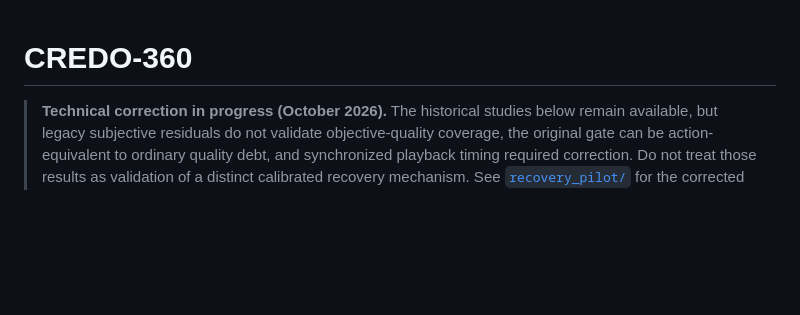
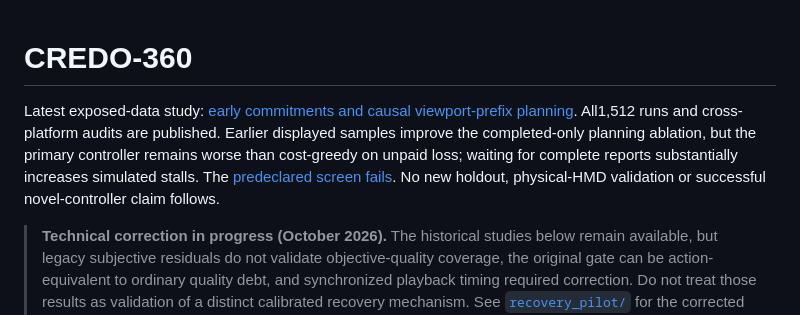
Before and after one commit to AhmedOsamaBasil/CREDO-360, a Markdown page: README.md, the part around the change. Drawn GitHub-style; blank space fills up the shorter version.

Commit message:
Publish early-commitment timing and causal prefix study results

```diff
--- a/README.md
+++ b/README.md
@@ -1,4 +1,12 @@
 # CREDO-360
+
+Latest exposed-data study: [early commitments and causal viewport-prefix
+planning](early_commitment/README.md). All1,512 runs and cross-platform audits
+are published. Earlier displayed samples improve the completed-only planning
+ablation, but the primary controller remains worse than cost-greedy on unpaid
+loss; waiting for complete reports substantially increases simulated stalls.
+The [predeclared screen fails](early_commitment/INTERPRETATION.md). No new
+holdout, physical-HMD validation or successful novel-controller claim follows.
 
 > **Technical correction in progress (October 2026).** The historical studies
 > below remain available, but legacy subjective residuals do not validate
```
Also changed, not shown: early_commitment/INTERPRETATION.md (added, +114 -0 lines), early_commitment/README.md (added, +92 -0 lines), early_commitment/results/diagnostics_v1/early_commitment.png (added), 13 other files.
